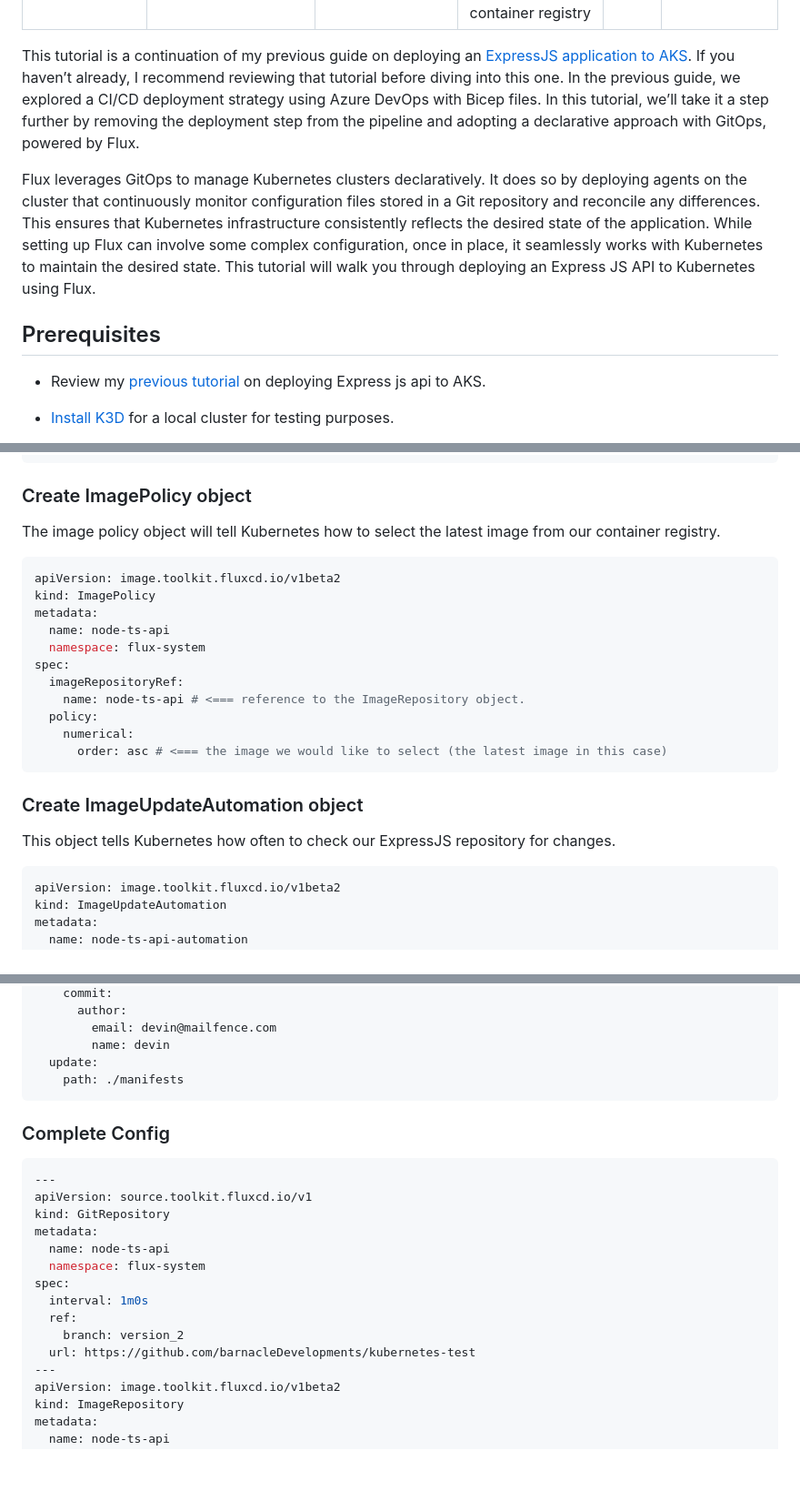
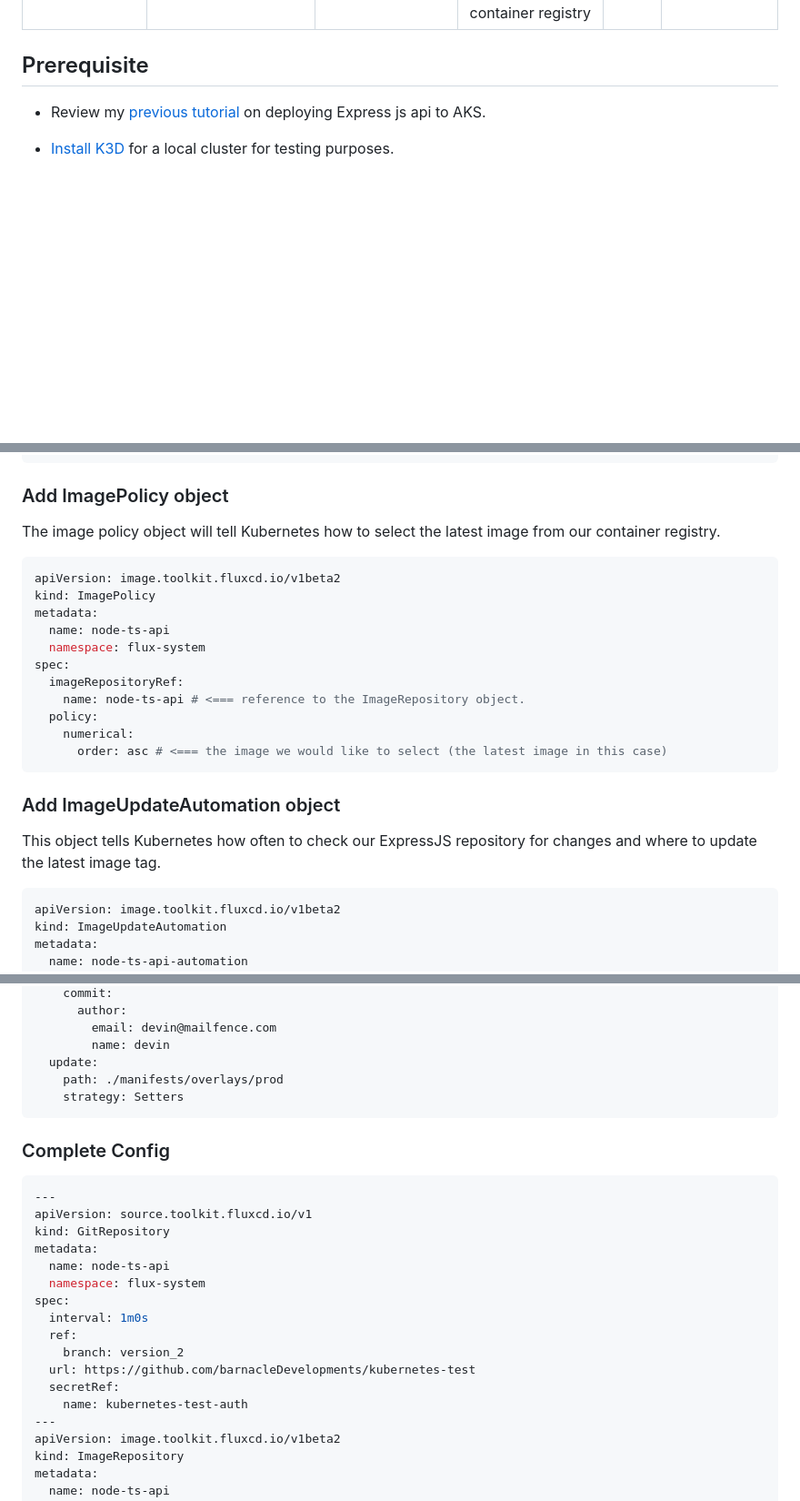
Before and after one commit to barnacleDevelopments/PersonalSite, a Markdown page: content/blog/using-flux-to-manage-express-api-deployment-on-kubernetes.md, 3 parts joined by grey strips. Shown at 91% size. GitHub-like rendering; blank space fills up the shorter version.

````diff
--- a/content/blog/using-flux-to-manage-express-api-deployment-on-kubernetes.md
+++ b/content/blog/using-flux-to-manage-express-api-deployment-on-kubernetes.md
@@ -7,11 +7,7 @@ draft: true
 category: programming
 ---
 
-This tutorial is a continuation of my previous guide on deploying an [ExpressJS application to AKS](/blog/deploy-express-app-to-kubernetes-on-azure). If you haven’t already, I recommend reviewing that tutorial before diving into this one. In the previous guide, we explored a CI/CD deployment strategy using Azure DevOps with Bicep files. In this tutorial, we’ll take it a step further by removing the deployment step from the pipeline and adopting a declarative approach with GitOps, powered by Flux.
-
-Flux leverages GitOps to manage Kubernetes clusters declaratively. It does so by deploying agents on the cluster that continuously monitor configuration files stored in a Git repository and reconcile any differences. This ensures that Kubernetes infrastructure consistently reflects the desired state of the application. While setting up Flux can involve some complex configuration, once in place, it seamlessly works with Kubernetes to maintain the desired state. This tutorial will walk you through deploying an Express JS API to Kubernetes using Flux.
-
-## Prerequisites
+## Prerequisite
 
 - Review my [previous tutorial](/blog/deploy-express-app-to-kubernetes-on-azure) on deploying Express js api to AKS.
 
@@ -337,7 +343,7 @@ spec:
   provider: azure
 ```
 
-### Create ImagePolicy object
+### Add ImagePolicy object
 
 The image policy object will tell Kubernetes how to select the latest image from our container registry.
 
@@ -355,9 +361,9 @@ spec:
       order: asc # <=== the image we would like to select (the latest image in this case)
 ```
 
-### Create ImageUpdateAutomation object
+### Add ImageUpdateAutomation object
 
-This object tells Kubernetes how often to check our ExpressJS repository for changes.
+This object tells Kubernetes how often to check our ExpressJS repository for changes and where to update the latest image tag.
 
 ```yaml
 apiVersion: image.toolkit.fluxcd.io/v1beta2
@@ -381,7 +387,8 @@ spec:
         email: devin@mailfence.com
         name: devin
   update:
-    path: ./manifests
+    path: ./manifests/overlays/prod
+    strategy: Setters
 ```
 
 ### Complete Config
@@ -398,6 +405,8 @@ spec:
   ref:
     branch: version_2
   url: https://github.com/barnacleDevelopments/kubernetes-test
+  secretRef:
+    name: kubernetes-test-auth
 ---
 apiVersion: image.toolkit.fluxcd.io/v1beta2
 kind: ImageRepository
````
Also changed, not shown: other parts of content/blog/using-flux-to-manage-express-api-deployment-on-kubernetes.md (+33 -21 lines).
